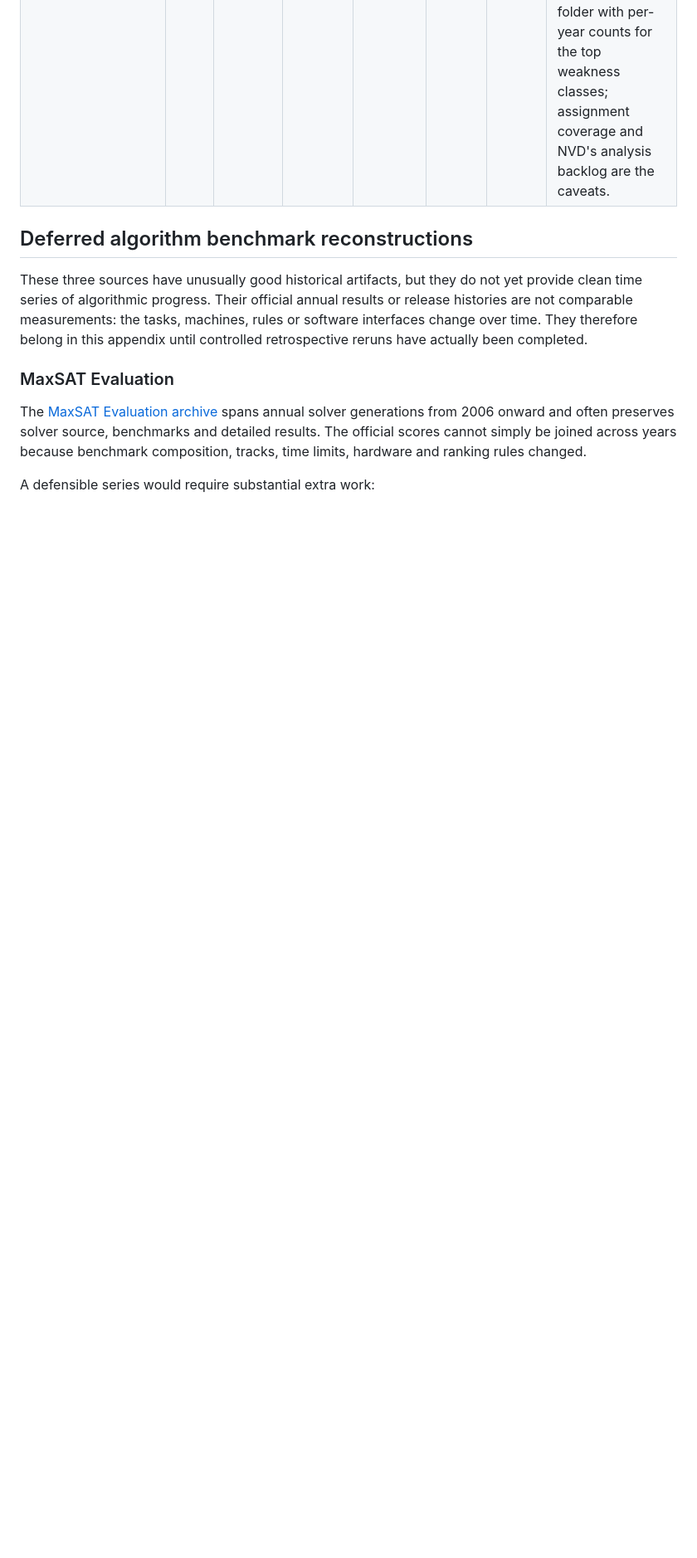
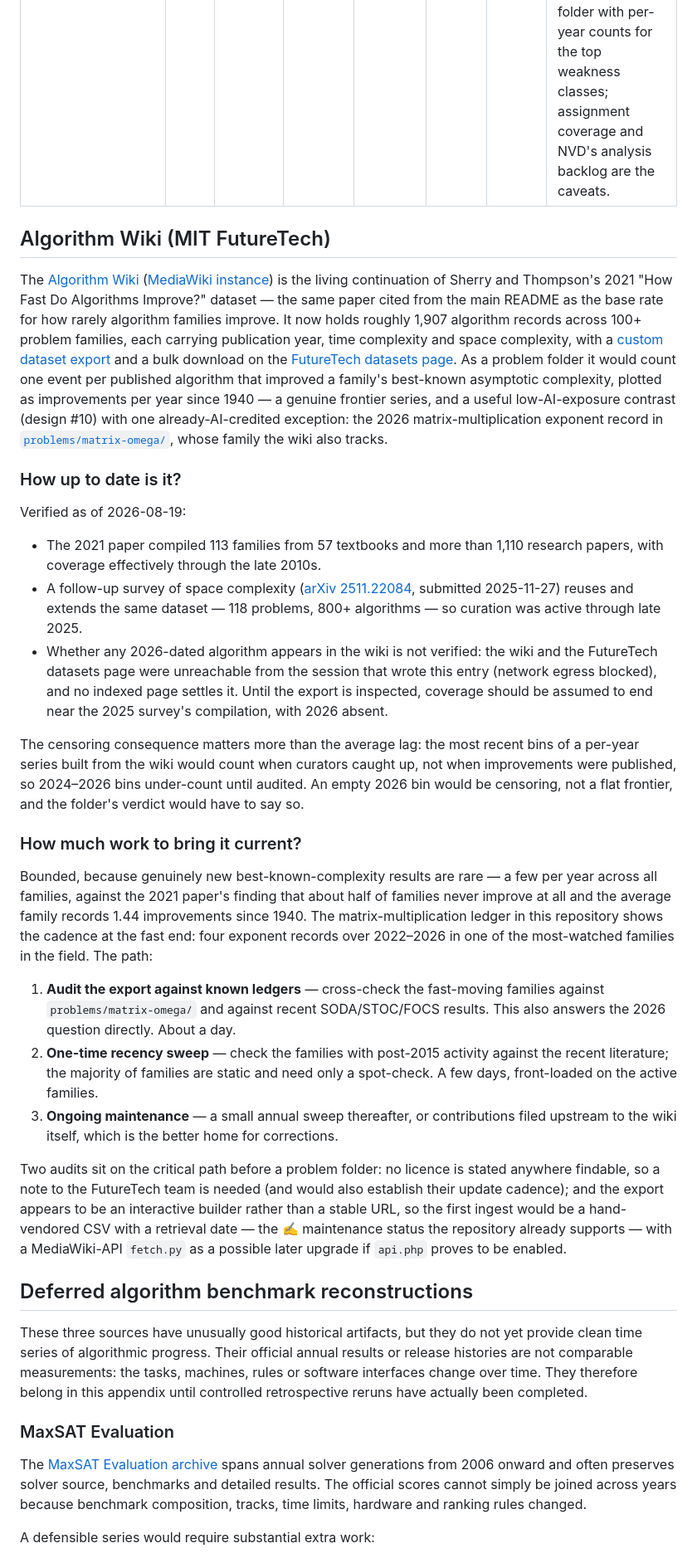
Before and after one commit to tecunningham/ai-discovery-data, a Markdown page: ADDITIONAL-CANDIDATES.md, the part around one of its changes. Shown at 83% size. Drawn GitHub-style; blank space fills up the shorter version.

Commit message:
Add Algorithm Wiki to the candidate-sources appendix
Scores it in the candidate table (8/10) and adds a section covering
what is verified about its recency — curation active through the
2025-11 space-complexity survey, 2026 coverage unverified — the
censoring consequence for recent bins, and a bounded estimate of the
work to bring it current, plus the licence and export-stability
audits that gate a problem folder.

Co-Authored-By: Claude Fable 5 <noreply@anthropic.com>
Claude-Session: https://claude.ai/code/session_01NLzNxFbGHK559zstGraRef

```diff
--- a/ADDITIONAL-CANDIDATES.md
+++ b/ADDITIONAL-CANDIDATES.md
@@ -60,6 +61,73 @@ ties keep the earlier ordering. The criteria are:
 | **Cryo-EM — [EMDB releases](https://www.ebi.ac.uk/emdb/statistics_main.html)** · first structure per biological target | 🟡 | ✅ | ✅ | ❌ | 🟡 | **6** | An exceptionally clean release series (640 in 2015, 3,820 in 2020, 11,657 in 2025), but the rise reflects microscopes and methods more than AI. Best after deduplication, and most useful as a throughput comparison or control. |
 | **Gravitational waves — [GWOSC](https://gwosc.org/eventapi/)** · catalog events per observing day | ✅ | ✅ | ✅ | ❌ | ❌ | **6** | Clean, machine-readable events, but discovery is strongly detector-sensitivity constrained and AI exposure is low. Include it explicitly as a negative / low-exposure control (designs #2, #10), not as a positive AI series. |
 | **Weakness classes — [CWE](https://cwe.mitre.org/) composition of CVE series** · NVD's per-CVE CWE assignments as a composition cut | ❌ | ✅ | ✅ | ❌ | 🟡 | **4** | Not a discovery series of its own: CWE is a taxonomy, and its value here is as a dimension on the existing CVE series — whether agent-era disclosures differ in *kind* (use-after-free vs injection vs XSS), a depth signal orthogonal to severity. Would extend the NVD folder with per-year counts for the top weakness classes; assignment coverage and NVD's analysis backlog are the caveats. |
+
+## Algorithm Wiki (MIT FutureTech)
+
+The [Algorithm Wiki](https://algorithm-wiki.org/)
+([MediaWiki instance](https://algorithm-wiki.csail.mit.edu/wiki/Main_Page)) is
+the living continuation of Sherry and Thompson's 2021 "How Fast Do Algorithms
+Improve?" dataset — the same paper cited from the main README as the base rate
+for how rarely algorithm families improve. It now holds roughly 1,907 algorithm
+records across 100+ problem families, each carrying publication year, time
+complexity and space complexity, with a
+[custom dataset export](https://algorithm-wiki.org/download) and a bulk
+download on the [FutureTech datasets page](https://futuretech.mit.edu/datasets).
+As a problem folder it would count one event per published algorithm that
+improved a family's best-known asymptotic complexity, plotted as improvements
+per year since 1940 — a genuine frontier series, and a useful low-AI-exposure
+contrast (design #10) with one already-AI-credited exception: the 2026
+matrix-multiplication exponent record in
+[`problems/matrix-omega/`](problems/matrix-omega/), whose family the wiki also
+tracks.
+
+### How up to date is it?
+
+Verified as of 2026-08-19:
+
+- The 2021 paper compiled 113 families from 57 textbooks and more than 1,110
+  research papers, with coverage effectively through the late 2010s.
+- A follow-up survey of space complexity
+  ([arXiv 2511.22084](https://arxiv.org/abs/2511.22084), submitted 2025-11-27)
+  reuses and extends the same dataset — 118 problems, 800+ algorithms — so
+  curation was active through late 2025.
+- Whether any 2026-dated algorithm appears in the wiki is not verified: the
+  wiki and the FutureTech datasets page were unreachable from the session that
+  wrote this entry (network egress blocked), and no indexed page settles it.
+  Until the export is inspected, coverage should be assumed to end near the
+  2025 survey's compilation, with 2026 absent.
+
+The censoring consequence matters more than the average lag: the most recent
+bins of a per-year series built from the wiki would count when curators caught
+up, not when improvements were published, so 2024–2026 bins under-count until
+audited. An empty 2026 bin would be censoring, not a flat frontier, and the
+folder's verdict would have to say so.
+
+### How much work to bring it current?
+
+Bounded, because genuinely new best-known-complexity results are rare — a few
+per year across all families, against the 2021 paper's finding that about half
+of families never improve at all and the average family records 1.44
+improvements since 1940. The matrix-multiplication ledger in this repository
+shows the cadence at the fast end: four exponent records over 2022–2026 in one
+of the most-watched families in the field. The path:
+
+1. **Audit the export against known ledgers** — cross-check the fast-moving
+   families against `problems/matrix-omega/` and against recent SODA/STOC/FOCS
+   results. This also answers the 2026 question directly. About a day.
+2. **One-time recency sweep** — check the families with post-2015 activity
+   against the recent literature; the majority of families are static and need
+   only a spot-check. A few days, front-loaded on the active families.
+3. **Ongoing maintenance** — a small annual sweep thereafter, or contributions
+   filed upstream to the wiki itself, which is the better home for corrections.
+
+Two audits sit on the critical path before a problem folder: no licence is
+stated anywhere findable, so a note to the FutureTech team is needed (and would
+also establish their update cadence); and the export appears to be an
+interactive builder rather than a stable URL, so the first ingest would be a
+hand-vendored CSV with a retrieval date — the ✍️ maintenance status the
+repository already supports — with a MediaWiki-API `fetch.py` as a possible
+later upgrade if `api.php` proves to be enabled.
 
 ## Deferred algorithm benchmark reconstructions
 
```
Also changed, not shown: other parts of ADDITIONAL-CANDIDATES.md (+1 -0 lines).
